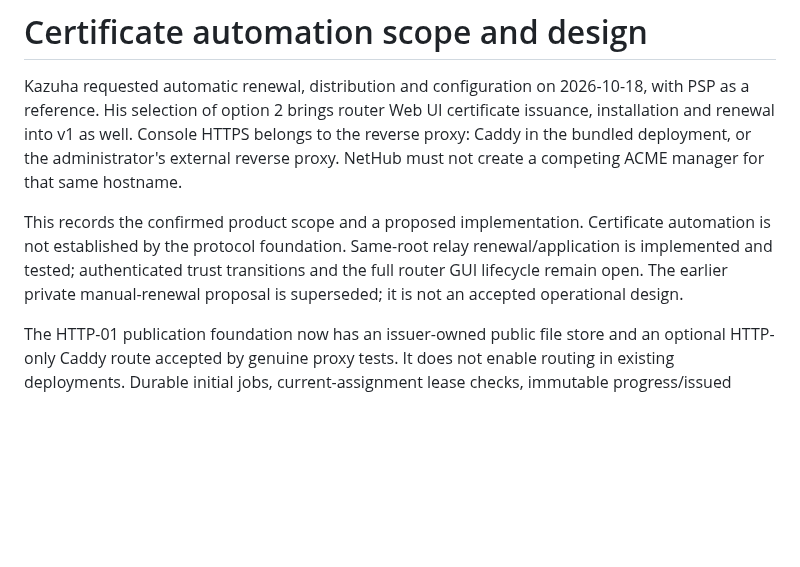
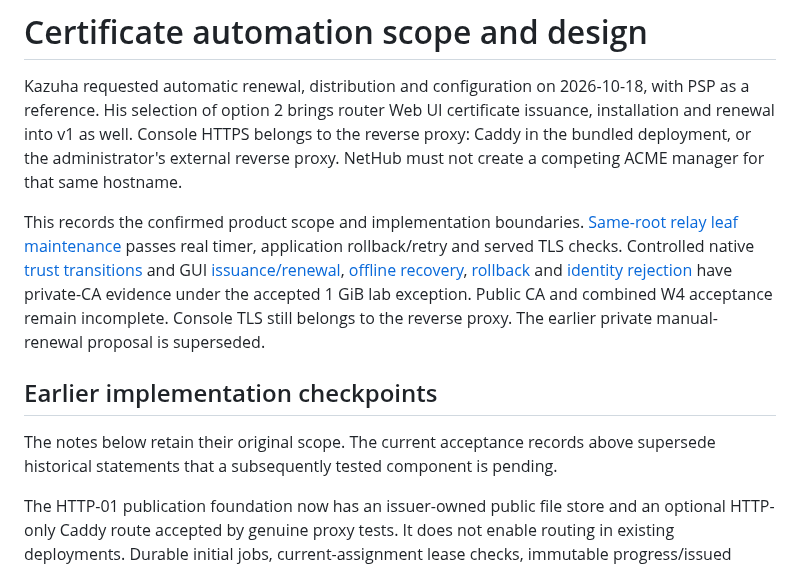
Before and after one commit to KazuhaHub/nethub, a Markdown page: docs/certificate-automation.md, the part around the change. GitHub-like rendering; blank space fills up the shorter version.

Commit message:
docs: close verified relay leaf maintenance acceptance
Signed-off-by: Kazuha Mo <kazuhak@uci.edu>

```diff
--- a/docs/certificate-automation.md
+++ b/docs/certificate-automation.md
@@ -6,11 +6,22 @@ certificate issuance, installation and renewal into v1 as well. Console HTTPS be
 Caddy in the bundled deployment, or the administrator's external reverse proxy.
 NetHub must not create a competing ACME manager for that same hostname.
 
-This records the confirmed product scope and a proposed implementation. Certificate
-automation is not established by the protocol foundation. Same-root relay
-renewal/application is implemented and tested; authenticated trust transitions
-and the full router GUI lifecycle remain open. The earlier private
-manual-renewal proposal is superseded; it is not an accepted operational design.
+This records the confirmed product scope and implementation boundaries.
+[Same-root relay leaf maintenance](../deploy/validation-relay-maintenance.md) passes
+real timer, application rollback/retry and served TLS checks. Controlled native
+[trust transitions](../deploy/validation-relay-authority-native.md) and GUI
+[issuance/renewal](../deploy/validation-native-gui-lifecycle.md),
+[offline recovery](../deploy/validation-native-offline-renewal.md),
+[rollback](../deploy/validation-native-certificate-rollback.md) and
+[identity rejection](../deploy/validation-native-certificate-identity.md) have
+private-CA evidence under the accepted 1 GiB lab exception. Public CA and combined
+W4 acceptance remain incomplete. Console TLS still belongs to the reverse proxy.
+The earlier private manual-renewal proposal is superseded.
+
+## Earlier implementation checkpoints
+
+The notes below retain their original scope. The current acceptance records above
+supersede historical statements that a subsequently tested component is pending.
 
 The HTTP-01 publication foundation now has an issuer-owned public file store and
 an optional HTTP-only Caddy route accepted by genuine proxy tests. It does not
```
Also changed, not shown: deploy/validation-relay-maintenance.md (added, +34 -0 lines), docs/PLAN.md (+1 -1 lines).
